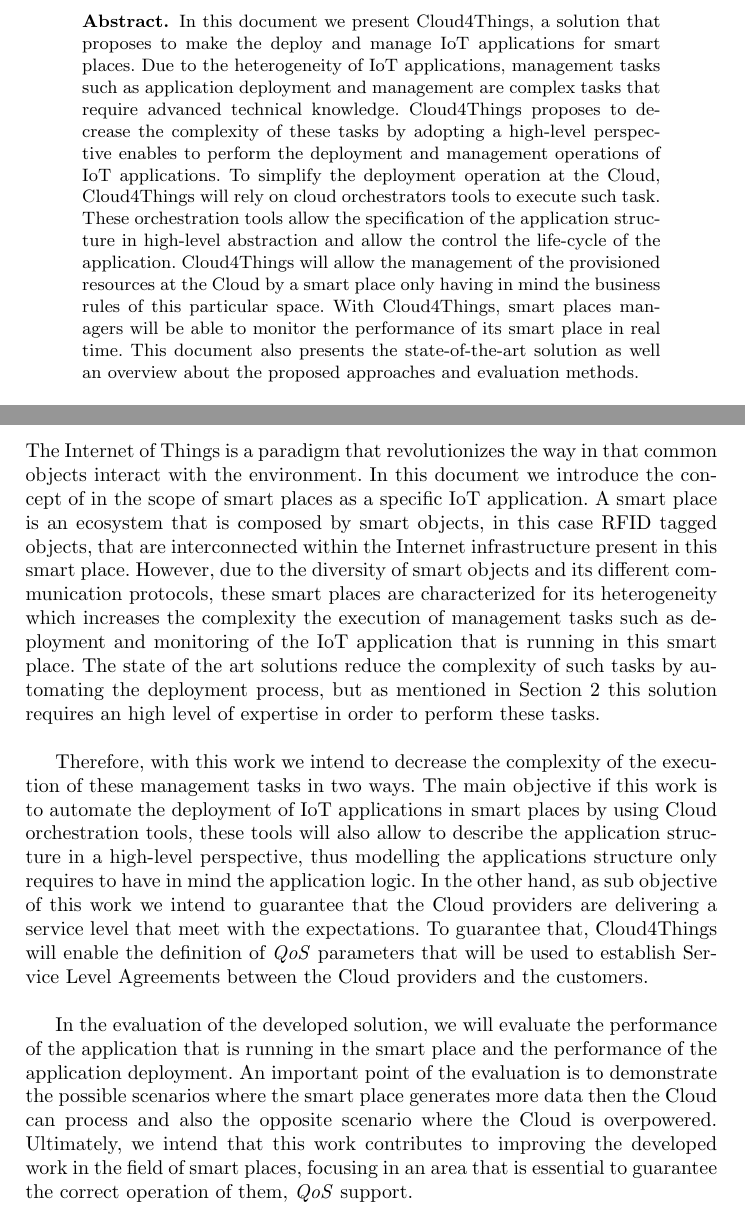
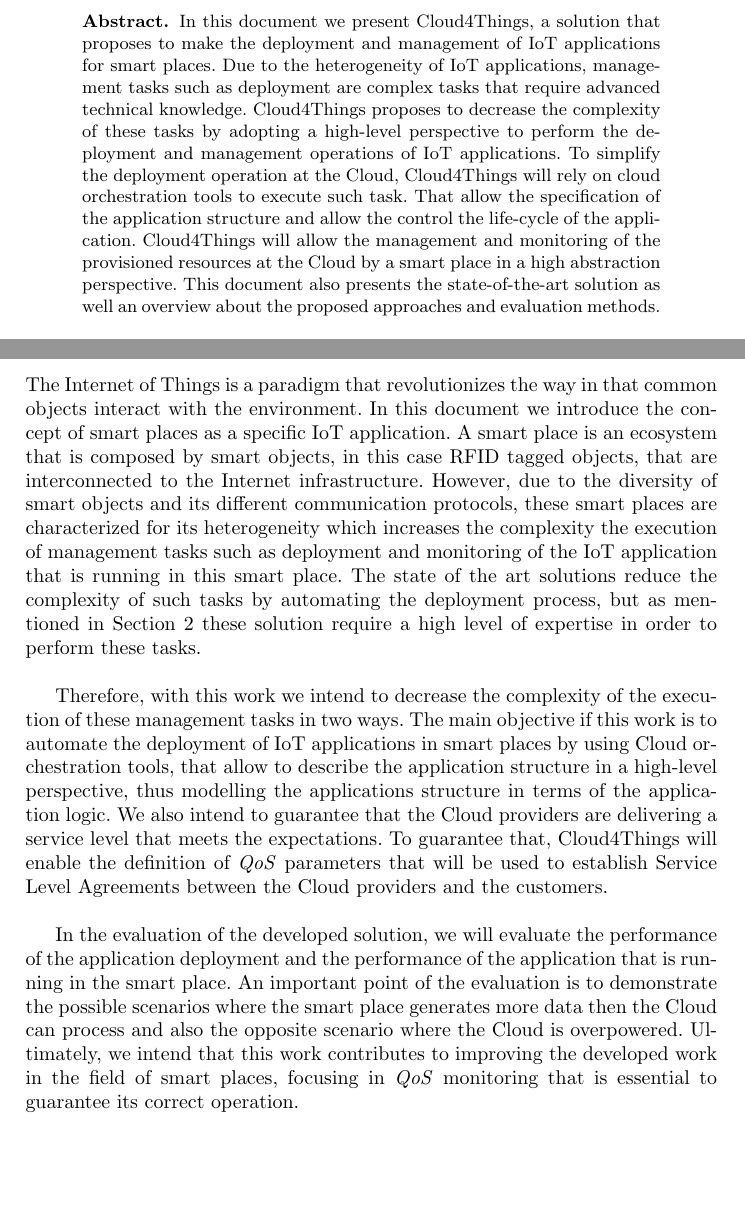
Before and after one commit to mvpgomes/cloud4things, a LaTeX thesis (project_report/project_report.tex, which reads project_report/sections/abstract.tex, project_report/sections/conclusion.tex): two parts of pages 5 and 33 of 38 before the commit and two parts of pages 5 and 31 of 36 after it, joined at a grey line, cut so that both start at the same text, the shorter picture padded with empty space. Compiled offline with pdfLaTeX.

Commit message:
Fix some errors.

```diff
--- a/project_report/sections/abstract.tex
+++ b/project_report/sections/abstract.tex
@@ -1,13 +1,15 @@
 \begin{abstract}
-In this document we present Cloud4Things, a solution that proposes to make the deploy and manage IoT applications for smart places.
-Due to the heterogeneity of IoT applications, management tasks such as application deployment and management are complex tasks
-that require advanced technical knowledge. Cloud4Things proposes to decrease the complexity of these tasks by adopting a high-level perspective
-enables to perform the deployment and management operations of IoT applications.
-To simplify the deployment operation at the Cloud, Cloud4Things will rely on cloud orchestrators tools to execute such task.
-These orchestration tools allow the specification of the application structure in high-level abstraction and allow the control the life-cycle of the application.
-Cloud4Things will allow the management of the provisioned resources at the Cloud by a smart place only having in mind
-the business rules of this particular space. With Cloud4Things, smart places managers will be able to monitor the performance of its
-smart place in real time. This document also presents the state-of-the-art solution as well an overview about the proposed approaches and
-evaluation methods.
-\keywords{Internet of Things, Cloud Computing, Smart Places, Service Level Agreements, Orchestration Tools, Automated Deployment}
+In this document we present Cloud4Things, a solution that proposes to make the deployment
+and management of IoT applications for smart places. Due to the heterogeneity of IoT applications,
+management tasks such as deployment are complex tasks that require advanced technical knowledge.
+Cloud4Things proposes to decrease the complexity of these tasks by adopting a high-level perspective
+to perform the deployment and management operations of IoT applications. To simplify the
+deployment operation at the Cloud, Cloud4Things will rely on cloud orchestration tools to execute such task.
+That allow the specification of the application structure and allow the control
+the life-cycle of the application. Cloud4Things will allow the management and monitoring of the
+provisioned resources at the Cloud by a smart place in a high abstraction perspective.
+This document also presents the state-of-the-art solution as well an overview about the
+proposed approaches and evaluation methods.
+\keywords{Internet of Things, Cloud Computing, Smart Places, Service Level Agreements,
+Orchestration Tools, Automated Deployment}
 \end{abstract}
--- a/project_report/sections/conclusion.tex
+++ b/project_report/sections/conclusion.tex
@@ -1,31 +1,30 @@
 \section{Conclusion}
 \label{sec:conclusion}
 The Internet of Things is a paradigm that revolutionizes the way in that common objects
-interact with the environment. In this document we introduce the concept of in the scope of smart
+interact with the environment. In this document we introduce the concept of smart
 places as a specific IoT application. A smart place is an ecosystem that is composed by smart objects,
-in this case RFID tagged objects, that are interconnected within the Internet infrastructure present
-in this smart place. However, due to the diversity of smart objects and its different communication
+in this case RFID tagged objects, that are interconnected to the Internet infrastructure.
+However, due to the diversity of smart objects and its different communication
 protocols, these smart places are characterized for its heterogeneity which increases the
 complexity the execution of management tasks such as deployment and monitoring of the
 IoT application that is running in this smart place. The state of the art solutions
 reduce the complexity of such tasks by automating the deployment process, but as mentioned
-in Section \ref{sec:objectives} this solution requires an high level of expertise in
+in Section \ref{sec:objectives} these solution require a high level of expertise in
 order to perform these tasks.\\
 
 Therefore, with this work we intend to decrease the complexity of the execution of these
 management tasks in two ways. The main objective if this work is to automate the deployment
-of IoT applications in smart places by using Cloud orchestration tools, these tools will also
+of IoT applications in smart places by using Cloud orchestration tools, that
 allow to describe the application structure in a high-level perspective, thus modelling the applications
-structure only requires to have in mind the application logic. In the other hand, as sub
-objective of this work we intend to guarantee that the Cloud providers are delivering a service
-level that meet with the expectations. To guarantee that, Cloud4Things will enable the
-definition of \textit{QoS} parameters that will be used to establish Service Level Agreements
-between the Cloud providers and the customers.\\
+structure in terms of the application logic. We also intend to guarantee that the Cloud providers
+are delivering a service level that meets the expectations. To guarantee that,
+Cloud4Things will enable the definition of \textit{QoS} parameters that will be used to
+establish Service Level Agreements between the Cloud providers and the customers.\\
 
-In the evaluation of the developed solution, we will evaluate the performance of the application
-that is running in the smart place and the performance of the application deployment.
+In the evaluation of the developed solution, we will evaluate the performance of the
+application deployment and the performance of the application that is running in the smart place.
 An important point of the evaluation is to demonstrate the possible scenarios where the
 smart place generates more data then the Cloud can process and also the opposite scenario where
 the Cloud is overpowered. Ultimately, we intend that this work contributes to improving the
-developed work in the field of smart places, focusing in an area that is essential to guarantee
-the correct operation of them, \textit{QoS} support.
+developed work in the field of smart places, focusing in \textit{QoS} monitoring that is
+essential to guarantee its correct operation.
```
Also changed, not shown: project_report/project_report.tex (+0 -2 lines), project_report/sections/introduction.tex (+10 -7 lines), project_report/sections/solution_architecture.tex (+1 -1 lines), project_report/images/high_level_cloud_view.png, project_report/project_report.pdf.
